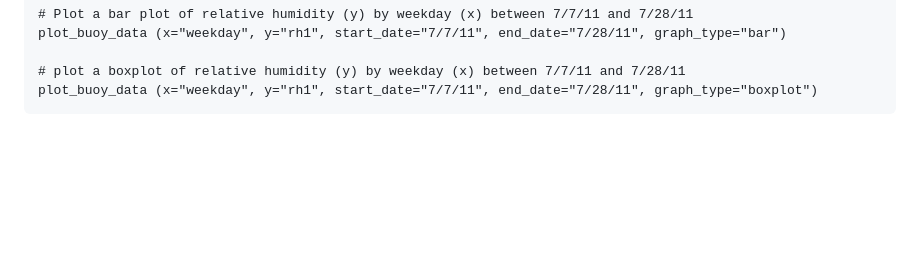
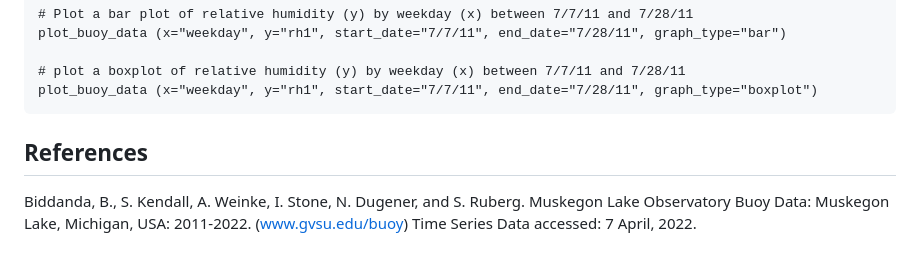
Before and after one commit to BNgigi/MLBuoy, a Markdown page: README.md, the part around the change. GitHub-like rendering; blank space fills up the shorter version.

Commit message:
Added references

````diff
--- a/README.md
+++ b/README.md
@@ -67,3 +67,8 @@ plot_buoy_data (x="weekday", y="rh1", start_date="7/7/11", end_date="7/28/11", g
 # plot a boxplot of relative humidity (y) by weekday (x) between 7/7/11 and 7/28/11
 plot_buoy_data (x="weekday", y="rh1", start_date="7/7/11", end_date="7/28/11", graph_type="boxplot")
 ```
+
+## References
+Biddanda, B., S. Kendall, A. Weinke, I. Stone, N. Dugener, and S. Ruberg. Muskegon Lake
+Observatory Buoy Data: Muskegon Lake, Michigan, USA: 2011-2022.
+(www.gvsu.edu/buoy) Time Series Data accessed: 7 April, 2022.
````
